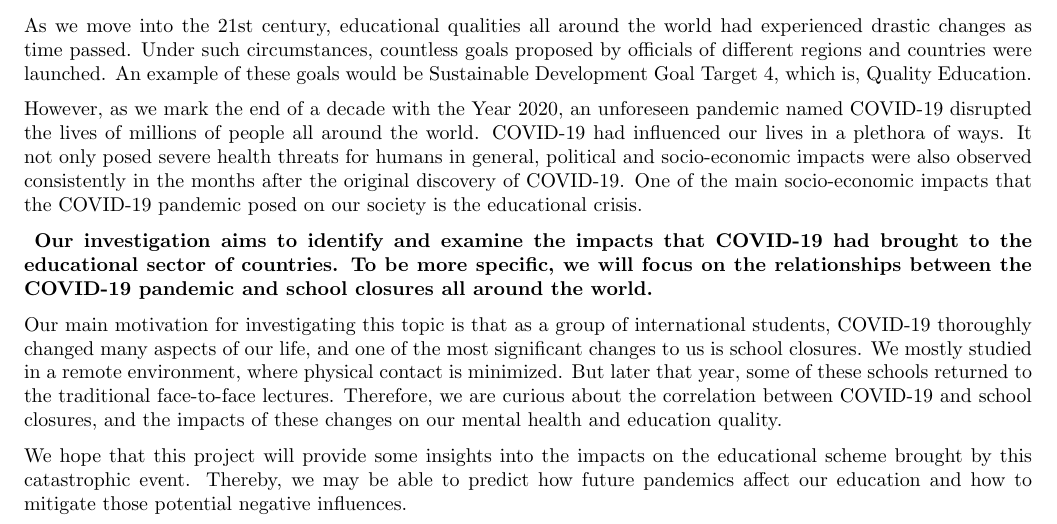
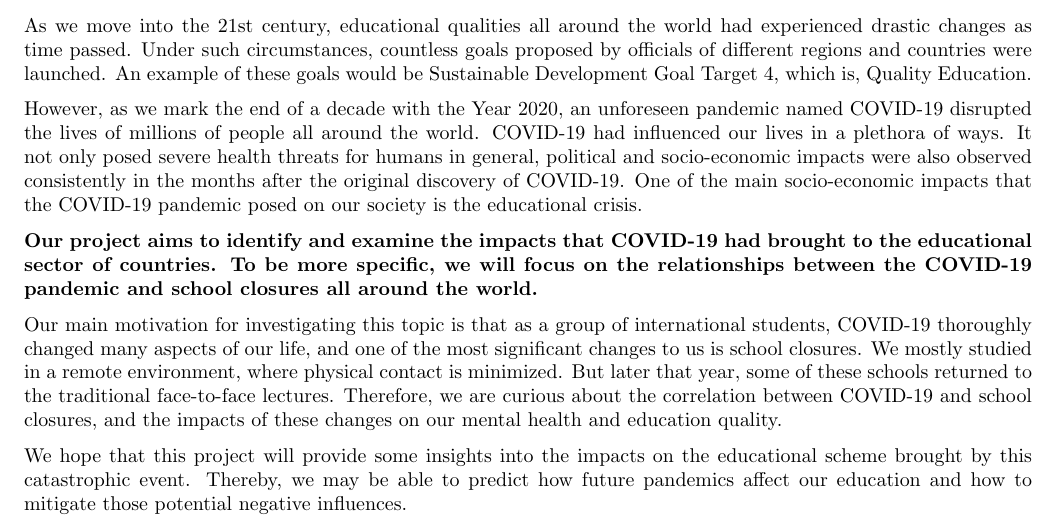
Before and after one commit to UofT-CS-Group/CSC110-Final-Project, a LaTeX document (Proposal/project_proposal.tex): part of page 1 of 4, cut so that both start at the same text. Compiled offline with pdfLaTeX.

Commit message:
Edited project_proposal.tex
Removed the random indent before the "Aim of our investigation"
Changed "Our investigation aims to identify..." into "Our project aims to ..."

```diff
--- a/Proposal/project_proposal.tex
+++ b/Proposal/project_proposal.tex
@@ -18,9 +18,7 @@ As we move into the 21st century, educational qualities all around the world had
 
 However, as we mark the end of a decade with the Year 2020, an unforeseen pandemic named COVID-19 disrupted the lives of millions of people all around the world. COVID-19 had influenced our lives in a plethora of ways. It not only posed severe health threats for humans in general, political and socio-economic impacts were also observed consistently in the months after the original discovery of COVID-19. One of the main socio-economic impacts that the COVID-19 pandemic posed on our society is the educational crisis.
 
-\textbf{
-    Our investigation aims to identify and examine the impacts that COVID-19 had brought to the educational sector of countries. To be more specific, we will focus on the relationships between the COVID-19 pandemic and school closures all around the world.
-}
+\textbf{Our project aims to identify and examine the impacts that COVID-19 had brought to the educational sector of countries. To be more specific, we will focus on the relationships between the COVID-19 pandemic and school closures all around the world.}
 
 Our main motivation for investigating this topic is that as a group of international students, COVID-19 thoroughly changed many aspects of our life, and one of the most significant changes to us is school closures. We mostly studied in a remote environment, where physical contact is minimized. But later that year, some of these schools returned to the traditional face-to-face lectures. Therefore, we are curious about the correlation between COVID-19 and school closures, and the impacts of these changes on our mental health and education quality.
 
```
Also changed, not shown: Proposal/project_proposal.pdf.
